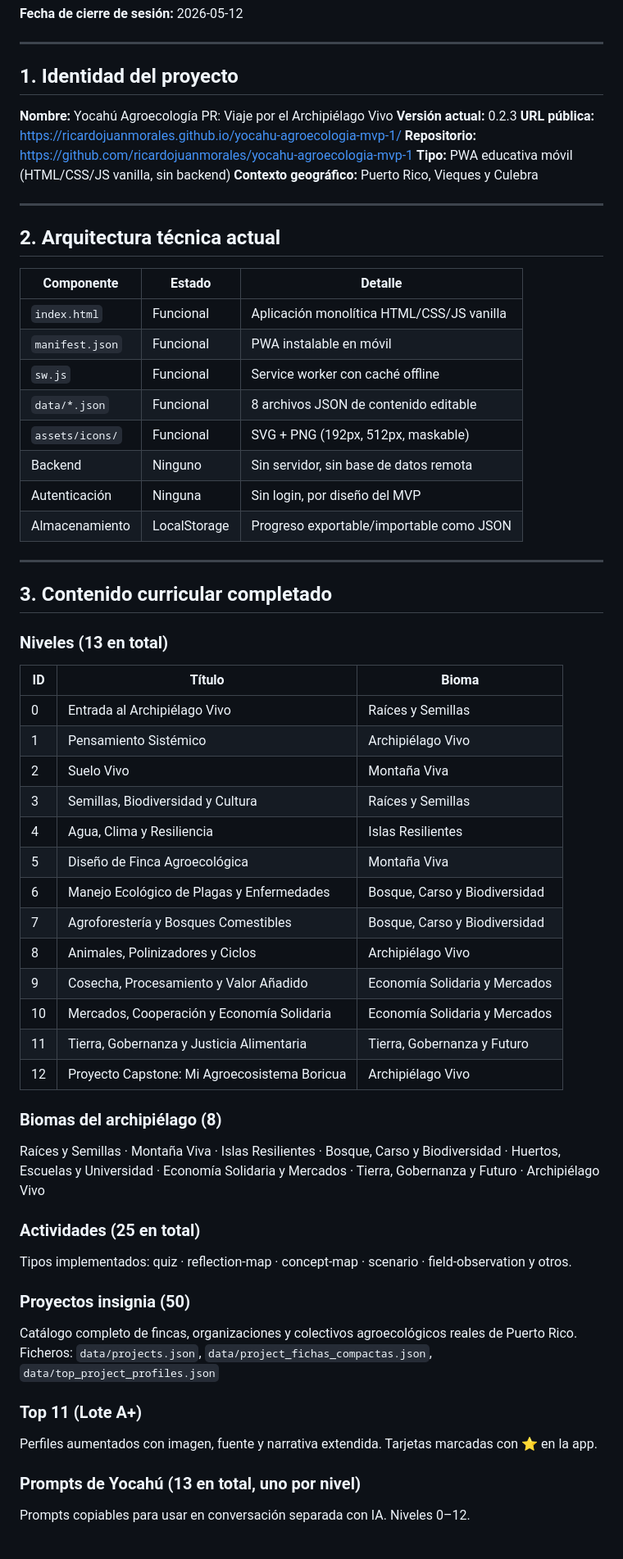
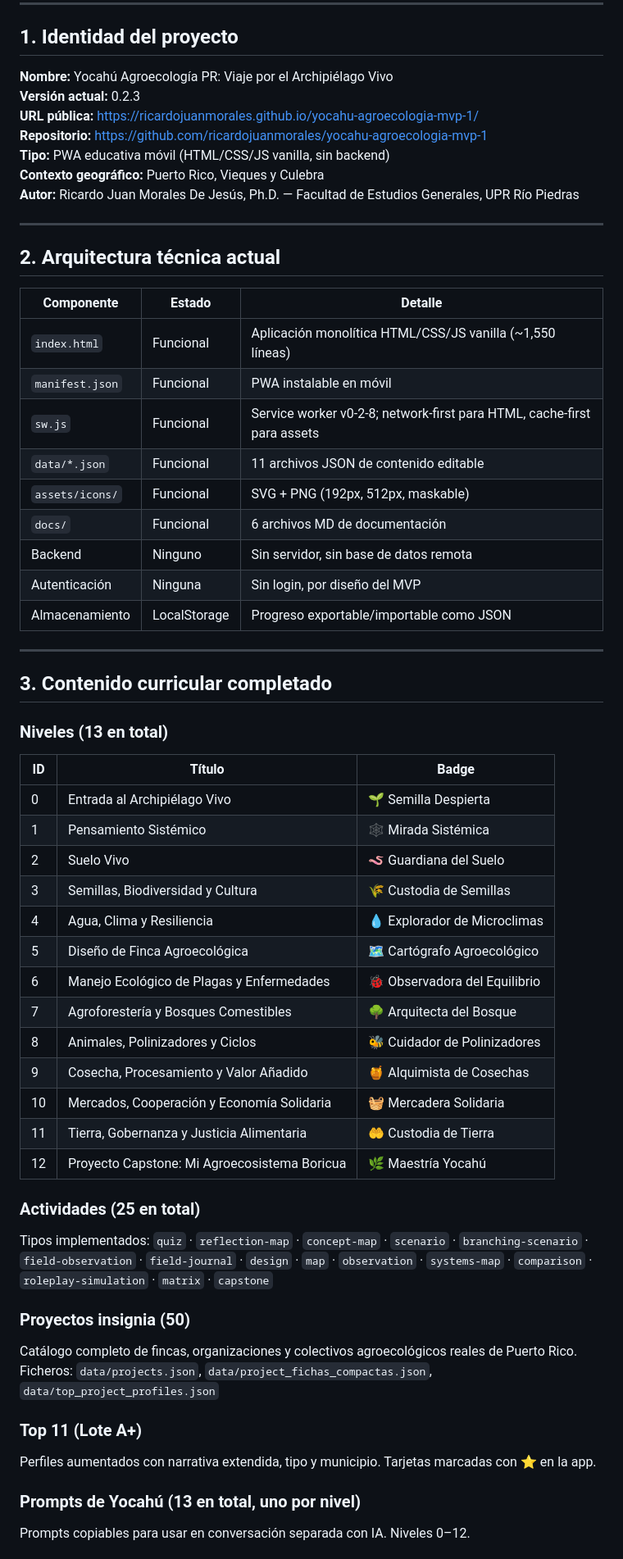
Before and after one commit to ricardojuanmorales/yocahu-agroecologia-mvp-1, a Markdown page: docs/cierre-compendio-estado.md, the part around one of its changes. Shown at 82% size. Rendered like a GitHub page.

```diff
--- a/docs/cierre-compendio-estado.md
+++ b/docs/cierre-compendio-estado.md
@@ -12,6 +12,7 @@
 **Repositorio:** https://github.com/ricardojuanmorales/yocahu-agroecologia-mvp-1
 **Tipo:** PWA educativa móvil (HTML/CSS/JS vanilla, sin backend)
 **Contexto geográfico:** Puerto Rico, Vieques y Culebra
+**Autor:** Ricardo Juan Morales De Jesús, Ph.D. — Facultad de Estudios Generales, UPR Río Piedras
 
 ---
 
@@ -19,11 +20,12 @@
 
 | Componente | Estado | Detalle |
 |---|---|---|
-| `index.html` | Funcional | Aplicación monolítica HTML/CSS/JS vanilla |
+| `index.html` | Funcional | Aplicación monolítica HTML/CSS/JS vanilla (~1,550 líneas) |
 | `manifest.json` | Funcional | PWA instalable en móvil |
-| `sw.js` | Funcional | Service worker con caché offline |
-| `data/*.json` | Funcional | 8 archivos JSON de contenido editable |
+| `sw.js` | Funcional | Service worker v0-2-8; network-first para HTML, cache-first para assets |
+| `data/*.json` | Funcional | 11 archivos JSON de contenido editable |
 | `assets/icons/` | Funcional | SVG + PNG (192px, 512px, maskable) |
+| `docs/` | Funcional | 6 archivos MD de documentación |
 | Backend | Ninguno | Sin servidor, sin base de datos remota |
 | Autenticación | Ninguna | Sin login, por diseño del MVP |
 | Almacenamiento | LocalStorage | Progreso exportable/importable como JSON |
@@ -34,34 +36,31 @@
 
 ### Niveles (13 en total)
 
-| ID | Título | Bioma |
+| ID | Título | Badge |
 |---|---|---|
-| 0 | Entrada al Archipiélago Vivo | Raíces y Semillas |
-| 1 | Pensamiento Sistémico | Archipiélago Vivo |
-| 2 | Suelo Vivo | Montaña Viva |
-| 3 | Semillas, Biodiversidad y Cultura | Raíces y Semillas |
-| 4 | Agua, Clima y Resiliencia | Islas Resilientes |
-| 5 | Diseño de Finca Agroecológica | Montaña Viva |
-| 6 | Manejo Ecológico de Plagas y Enfermedades | Bosque, Carso y Biodiversidad |
-| 7 | Agroforestería y Bosques Comestibles | Bosque, Carso y Biodiversidad |
-| 8 | Animales, Polinizadores y Ciclos | Archipiélago Vivo |
-| 9 | Cosecha, Procesamiento y Valor Añadido | Economía Solidaria y Mercados |
-| 10 | Mercados, Cooperación y Economía Solidaria | Economía Solidaria y Mercados |
-| 11 | Tierra, Gobernanza y Justicia Alimentaria | Tierra, Gobernanza y Futuro |
-| 12 | Proyecto Capstone: Mi Agroecosistema Boricua | Archipiélago Vivo |
-
-### Biomas del archipiélago (8)
-Raíces y Semillas · Montaña Viva · Islas Resilientes · Bosque, Carso y Biodiversidad · Huertos, Escuelas y Universidad · Economía Solidaria y Mercados · Tierra, Gobernanza y Futuro · Archipiélago Vivo
+| 0 | Entrada al Archipiélago Vivo | 🌱 Semilla Despierta |
+| 1 | Pensamiento Sistémico | 🕸️ Mirada Sistémica |
+| 2 | Suelo Vivo | 🪱 Guardiana del Suelo |
+| 3 | Semillas, Biodiversidad y Cultura | 🌾 Custodia de Semillas |
+| 4 | Agua, Clima y Resiliencia | 💧 Explorador de Microclimas |
+| 5 | Diseño de Finca Agroecológica | 🗺️ Cartógrafo Agroecológico |
+| 6 | Manejo Ecológico de Plagas y Enfermedades | 🐞 Observadora del Equilibrio |
+| 7 | Agroforestería y Bosques Comestibles | 🌳 Arquitecta del Bosque |
+| 8 | Animales, Polinizadores y Ciclos | 🐝 Cuidador de Polinizadores |
+| 9 | Cosecha, Procesamiento y Valor Añadido | 🍯 Alquimista de Cosechas |
+| 10 | Mercados, Cooperación y Economía Solidaria | 🧺 Mercadera Solidaria |
+| 11 | Tierra, Gobernanza y Justicia Alimentaria | 🤲 Custodia de Tierra |
+| 12 | Proyecto Capstone: Mi Agroecosistema Boricua | 🌿 Maestría Yocahú |
 
 ### Actividades (25 en total)
-Tipos implementados: quiz · reflection-map · concept-map · scenario · field-observation y otros.
+Tipos implementados: `quiz` · `reflection-map` · `concept-map` · `scenario` · `branching-scenario` · `field-observation` · `field-journal` · `design` · `map` · `observation` · `systems-map` · `comparison` · `roleplay-simulation` · `matrix` · `capstone`
 
 ### Proyectos insignia (50)
 Catálogo completo de fincas, organizaciones y colectivos agroecológicos reales de Puerto Rico.
 Ficheros: `data/projects.json`, `data/project_fichas_compactas.json`, `data/top_project_profiles.json`
 
 ### Top 11 (Lote A+)
-Perfiles aumentados con imagen, fuente y narrativa extendida. Tarjetas marcadas con ⭐ en la app.
+Perfiles aumentados con narrativa extendida, tipo y municipio. Tarjetas marcadas con ⭐ en la app.
 
 ### Prompts de Yocahú (13 en total, uno por nivel)
 Prompts copiables para usar en conversación separada con IA. Niveles 0–12.
```
Also changed, not shown: other parts of docs/cierre-compendio-estado.md (+55 -44 lines), docs/cierre-primer-seguimiento.md (+51 -38 lines), docs/cierre-prompt-activacion.md (+33 -17 lines).
